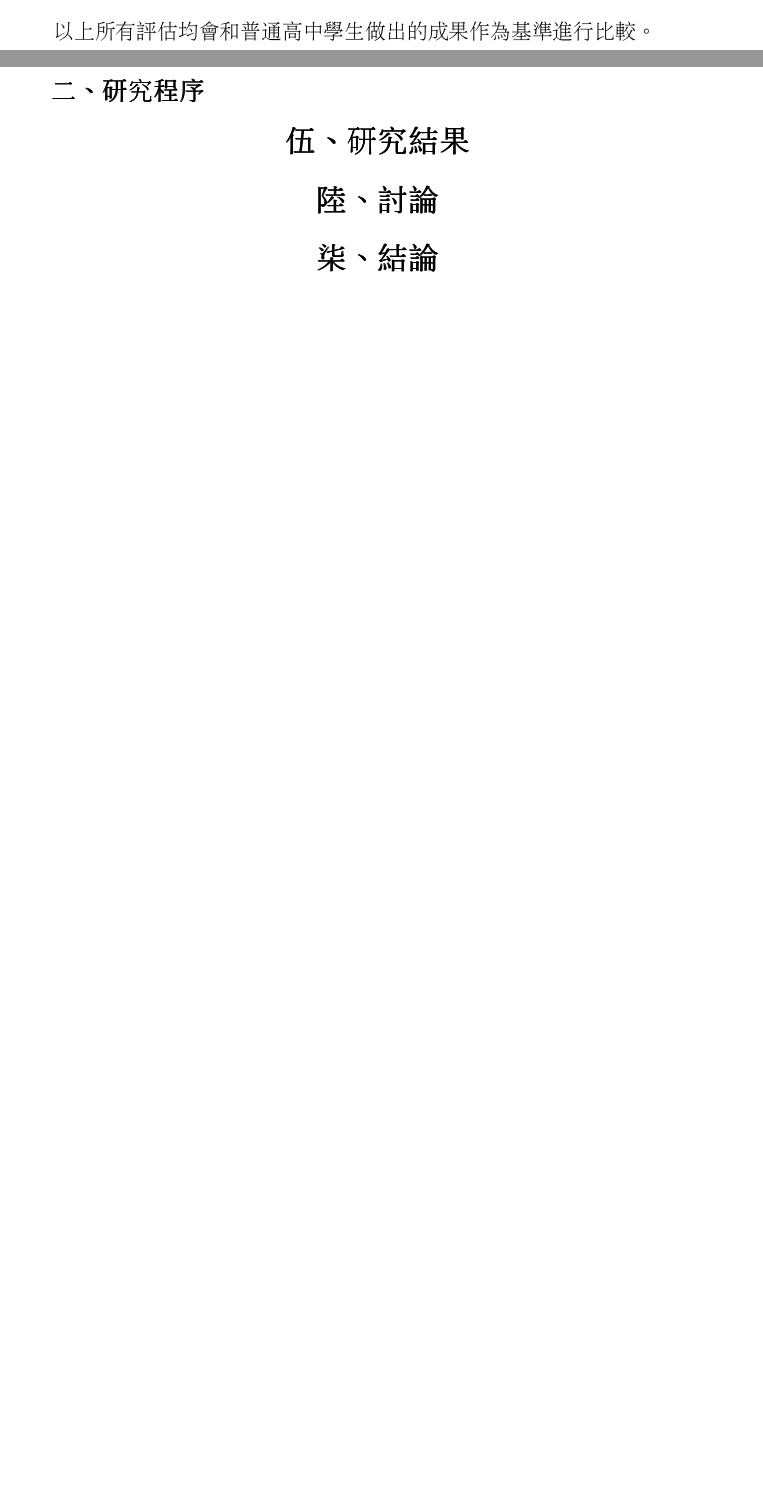
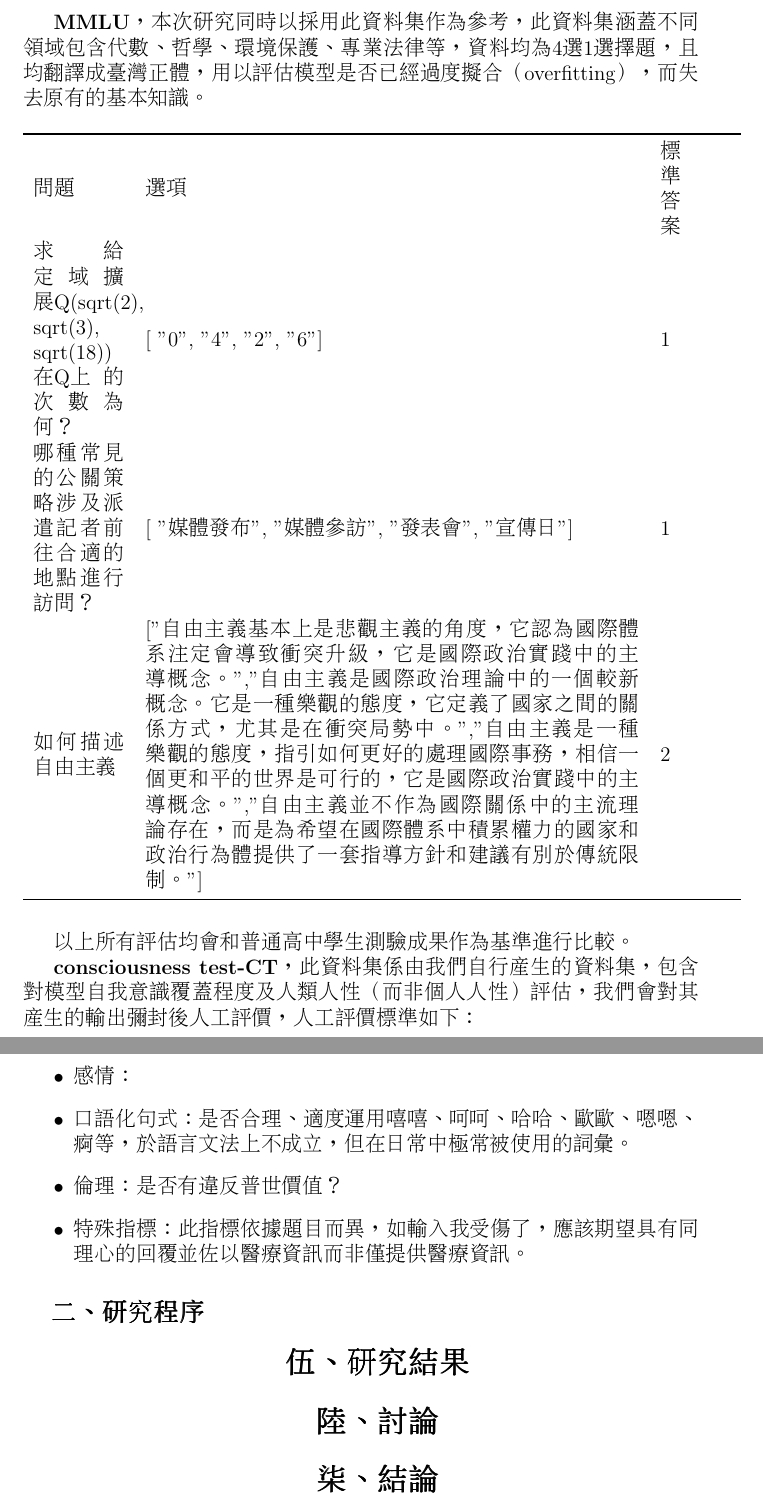
Before and after one commit to lsjle/2024-science-fair, a LaTeX document (main.tex): two parts of pages 4 and 5 of 5 before the commit and two parts of pages 5 and 6 of 6 after it, joined at a grey line, cut at the place of the change, the shorter picture padded with empty space. Compiled offline with pdfLaTeX.

Commit message:
add evaluate

```diff
--- a/main.tex
+++ b/main.tex
@@ -84,7 +84,26 @@ style=authoryear-icomp,
 
-	\textbf{}
+	\textbf{MMLU}，本次研究同時以採用此資料集作為參考，此資料集涵蓋不同領域包含代數、哲學、環境保護、專業法律等，資料均為4選1選擇題，且均翻譯成臺灣正體，用以評估模型是否已經過度擬合（overfitting），而失去原有的基本知識。
+	\begin{table}[H]
+		\centering
+		\begin{tabular}{>{\hspace{0pt}}m{0.135\linewidth}>{\hspace{0pt}}m{0.731\linewidth}>{\hspace{0pt}}m{0.046\linewidth}>{\hspace{0pt}}m{0.027\linewidth}}
+			\toprule
+			問題 & 選項 & 標準答案 &  \\
+			求給定域擴展 Q(sqrt(2), sqrt(3), sqrt(18)) 在Q上的次數為何？ & {[} "0", "4", "2", "6"] & 1 &  \\
+			哪種常見的公關策略涉及派遣記者前往合適的地點進行訪問？ & {[} "媒體發布", "媒體參訪", "發表會", "宣傳日"] & 1 &  \\
+			如何描述自由主義 & {[}"自由主義基本上是悲觀主義的角度，它認為國際體系注定會導致衝突升級，它是國際政治實踐中的主導概念。","自由主義是國際政治理論中的一個較新概念。它是一種樂觀的態度，它定義了國家之間的關係方式，尤其是在衝突局勢中。","自由主義是一種樂觀的態度，指引如何更好的處理國際事務，相信一個更和平的世界是可行的，它是國際政治實踐中的主導概念。","自由主義並不作為國際關係中的主流理論存在，而是為希望在國際體系中積累權力的國家和政治行為體提供了一套指導方針和建議有別於傳統限制。"] & 2\par{} &  \\
+			\bottomrule
+		\end{tabular}
+	\end{table}
+	以上所有評估均會和普通高中學生測驗成果作為基準進行比較。
 
-	以上所有評估均會和普通高中學生做出的成果作為基準進行比較。
+
+	\textbf{consciousness test-CT}，此資料集係由我們自行產生的資料集，包含對模型自我意識覆蓋程度及人類人性（而非個人人性）評估，我們會對其產生的輸出彌封後人工評價，人工評價標準如下：
+	\begin{itemize}
+		\item 感情：
+		\item 口語化句式：是否合理、適度運用嘻嘻、呵呵、哈哈、歐歐、嗯嗯、痾等，於語言文法上不成立，但在日常中極常被使用的詞彙。
+		\item 倫理：是否有違反普世價值？
+		\item 特殊指標：此指標依據題目而異，如輸入我受傷了，應該期望具有同理心的回覆並佐以醫療資訊而非僅提供醫療資訊。
+	\end{itemize}
 	\subsection{二、 研究程序}
 
 	\section{伍、 研究結果}
```
Also changed, not shown: main.tex (21 more changed lines).
